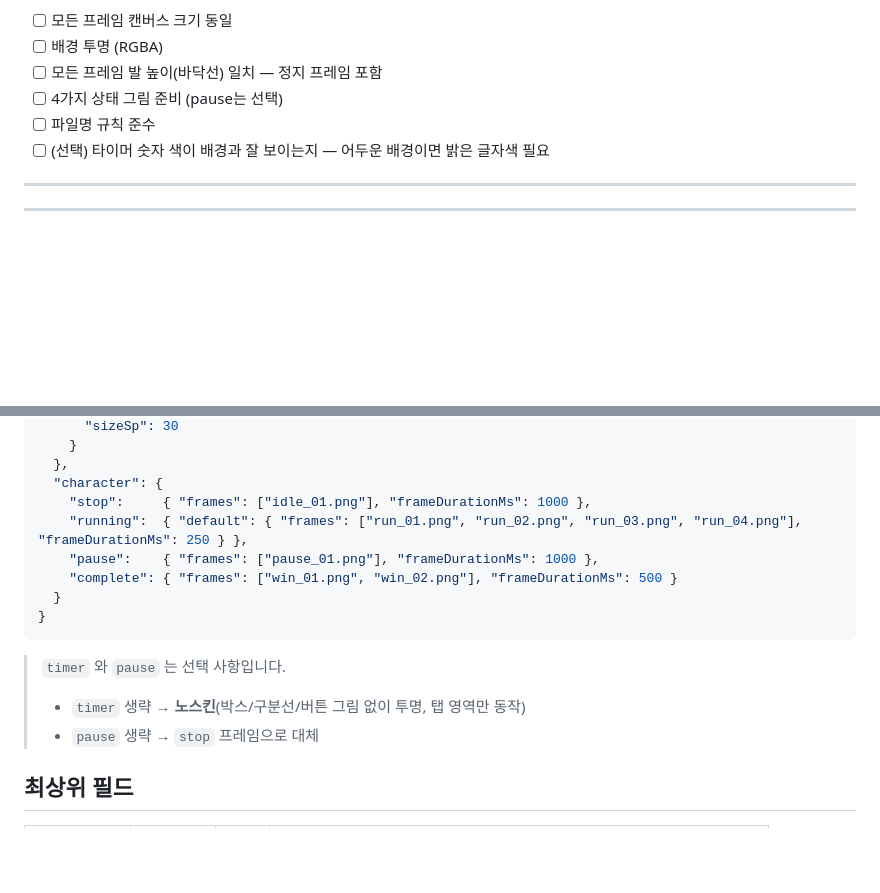
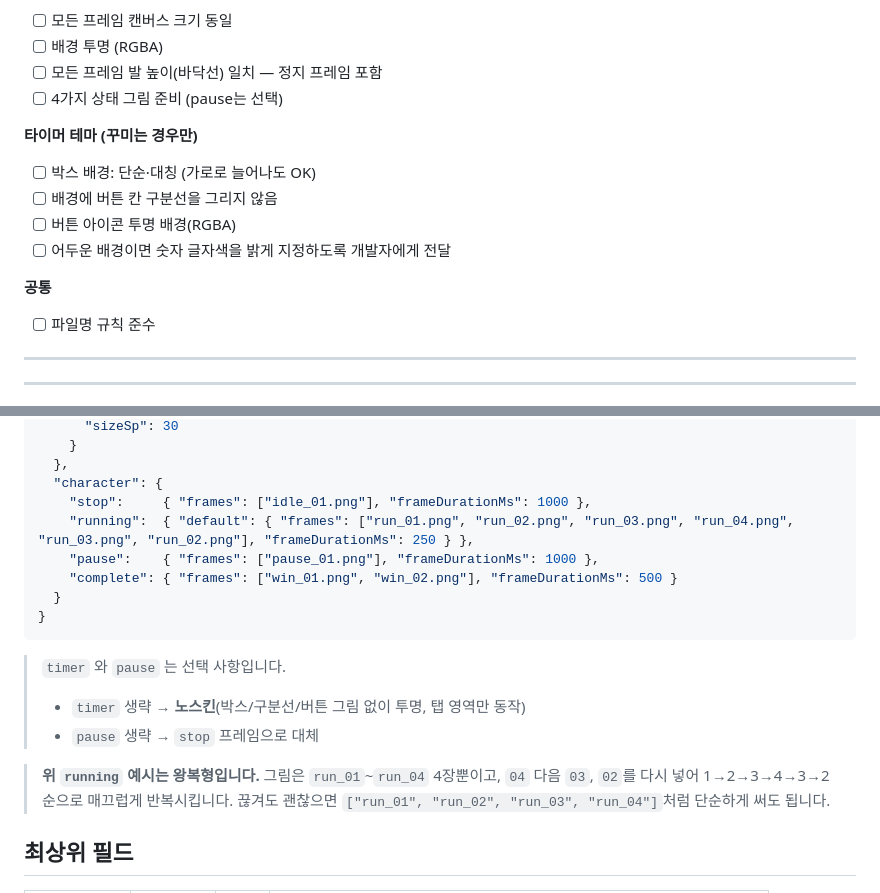
Before and after one commit to shenika27/daintyz_timer_characterList, a Markdown page: README.md, 2 parts joined by grey strips. Rendered like a GitHub page; blank space fills up the shorter version.

```diff
--- a/README.md
+++ b/README.md
@@ -128,8 +188,15 @@ catalog.json        ← 앱이 읽는 스킨 목록
 - [ ] 배경 투명 (RGBA)
 - [ ] 모든 프레임 발 높이(바닥선) 일치 — 정지 프레임 포함
 - [ ] 4가지 상태 그림 준비 (pause는 선택)
+
+**타이머 테마 (꾸미는 경우만)**
+- [ ] 박스 배경: 단순·대칭 (가로로 늘어나도 OK)
+- [ ] 배경에 버튼 칸 구분선을 그리지 않음
+- [ ] 버튼 아이콘 투명 배경(RGBA)
+- [ ] 어두운 배경이면 숫자 글자색을 밝게 지정하도록 개발자에게 전달
+
+**공통**
 - [ ] 파일명 규칙 준수
-- [ ] (선택) 타이머 숫자 색이 배경과 잘 보이는지 — 어두운 배경이면 밝은 글자색 필요
 
 ---
 ---
@@ -157,7 +224,7 @@ catalog.json        ← 앱이 읽는 스킨 목록
   },
   "character": {
     "stop":     { "frames": ["idle_01.png"], "frameDurationMs": 1000 },
-    "running":  { "default": { "frames": ["run_01.png", "run_02.png", "run_03.png", "run_04.png"], "frameDurationMs": 250 } },
+    "running":  { "default": { "frames": ["run_01.png", "run_02.png", "run_03.png", "run_04.png", "run_03.png", "run_02.png"], "frameDurationMs": 250 } },
     "pause":    { "frames": ["pause_01.png"], "frameDurationMs": 1000 },
     "complete": { "frames": ["win_01.png", "win_02.png"], "frameDurationMs": 500 }
   }
@@ -167,6 +234,10 @@ catalog.json        ← 앱이 읽는 스킨 목록
 > `timer` 와 `pause` 는 선택 사항입니다.
 > - `timer` 생략 → **노스킨**(박스/구분선/버튼 그림 없이 투명, 탭 영역만 동작)
 > - `pause` 생략 → `stop` 프레임으로 대체
+
+> **위 `running` 예시는 왕복형입니다.** 그림은 `run_01`~`run_04` 4장뿐이고,
+> `04` 다음 `03`, `02`를 다시 넣어 1→2→3→4→3→2 순으로 매끄럽게 반복시킵니다.
+> 끊겨도 괜찮으면 `["run_01", "run_02", "run_03", "run_04"]`처럼 단순하게 써도 됩니다.
 
 ## 최상위 필드
 
```
Also changed, not shown: other parts of README.md (+63 -3 lines).
